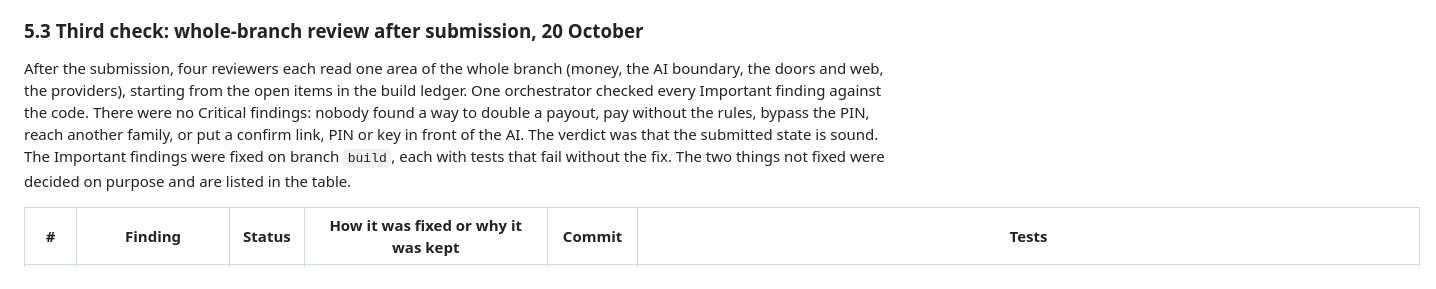
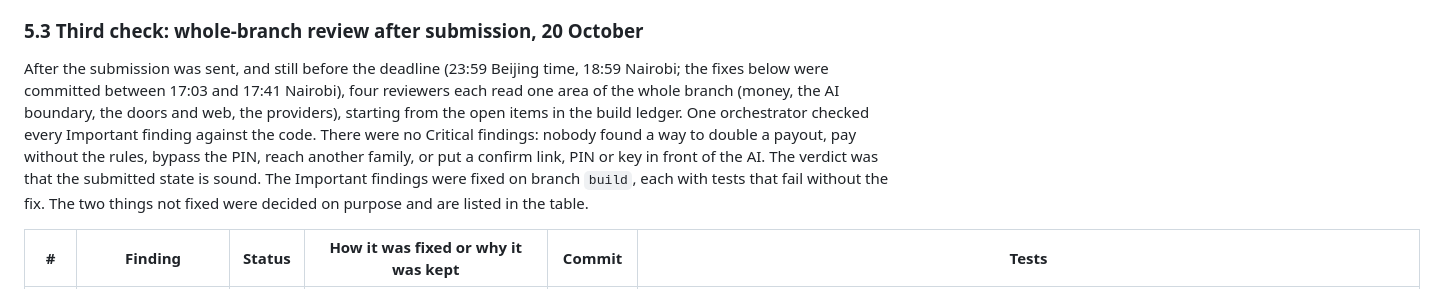
Before and after one commit to Jotham-Siror/karo, a Markdown page: docs/security-self-assessment.md, the part around the change. GitHub-like rendering.

```diff
--- a/docs/security-self-assessment.md
+++ b/docs/security-self-assessment.md
@@ -265,7 +265,7 @@ Writing this report included a fresh review of the whole code base against the j
 
 ### 5.3 Third check: whole-branch review after submission, 20 October
 
-After the submission, four reviewers each read one area of the whole branch (money, the AI boundary, the doors and web, the providers), starting from the open items in the build ledger. One orchestrator checked every Important finding against the code. There were no Critical findings: nobody found a way to double a payout, pay without the rules, bypass the PIN, reach another family, or put a confirm link, PIN or key in front of the AI. The verdict was that the submitted state is sound. The Important findings were fixed on branch `build`, each with tests that fail without the fix. The two things not fixed were decided on purpose and are listed in the table.
+After the submission was sent, and still before the deadline (23:59 Beijing time, 18:59 Nairobi; the fixes below were committed between 17:03 and 17:41 Nairobi), four reviewers each read one area of the whole branch (money, the AI boundary, the doors and web, the providers), starting from the open items in the build ledger. One orchestrator checked every Important finding against the code. There were no Critical findings: nobody found a way to double a payout, pay without the rules, bypass the PIN, reach another family, or put a confirm link, PIN or key in front of the AI. The verdict was that the submitted state is sound. The Important findings were fixed on branch `build`, each with tests that fail without the fix. The two things not fixed were decided on purpose and are listed in the table.
 
 | # | Finding | Status | How it was fixed or why it was kept | Commit | Tests |
 | --- | --- | --- | --- | --- | --- |
```
Also changed, not shown: README.md (+1 -1 lines), docs/technical-documentation.md (+1 -1 lines).
